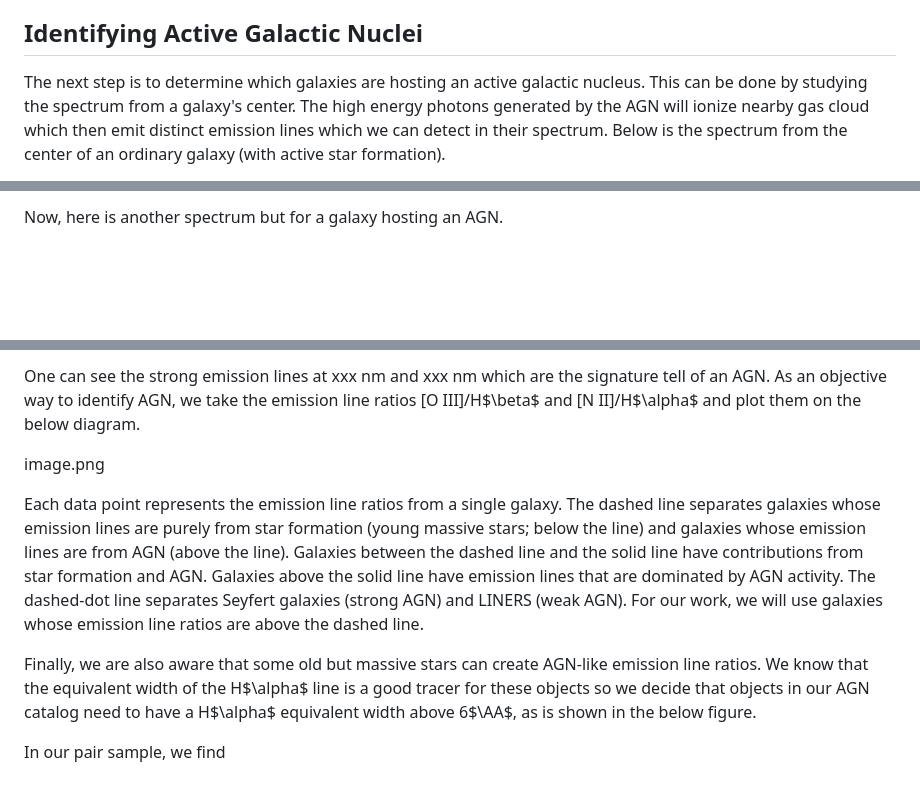
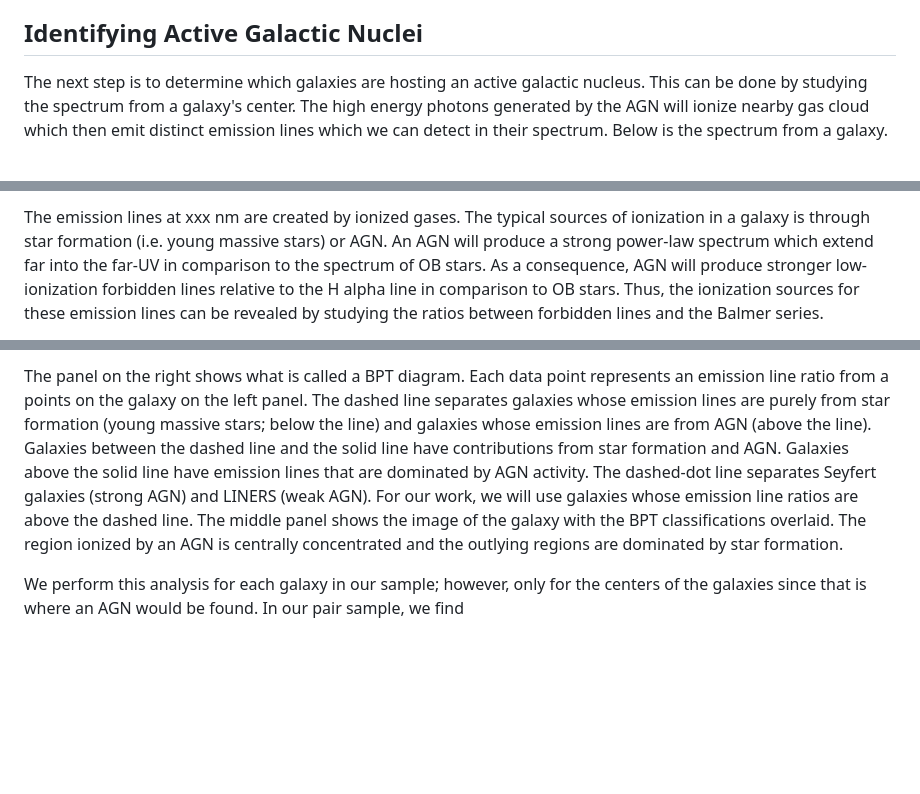
Before and after one commit to jlsteffen/AGN-in-Mergers, a Markdown page: README.md, 3 parts joined by grey strips. GitHub-like rendering; blank space fills up the shorter version.

```diff
--- a/README.md
+++ b/README.md
@@ -41,5 +41,5 @@ We can now build a sample of paired galaxies by selecting galaxies which are phy
 
 ## Identifying Active Galactic Nuclei
 
-The next step is to determine which galaxies are hosting an active galactic nucleus. This can be done by studying the spectrum from a galaxy's center. The high energy photons generated by the AGN will ionize nearby gas cloud which then emit distinct emission lines which we can detect in their spectrum. Below is the spectrum from the center of an ordinary galaxy (with active star formation).
+The next step is to determine which galaxies are hosting an active galactic nucleus. This can be done by studying the spectrum from a galaxy's center. The high energy photons generated by the AGN will ionize nearby gas cloud which then emit distinct emission lines which we can detect in their spectrum. Below is the spectrum from a galaxy.
 
@@ -47,3 +47,3 @@ image.png
 
-Now, here is another spectrum but for a galaxy hosting an AGN.
+The emission lines at xxx nm are created by ionized gases. The typical sources of ionization in a galaxy is through star formation (i.e. young massive stars) or AGN. An AGN will produce a strong power-law spectrum which extend far into the far-UV in comparison to the spectrum of OB stars. As a consequence, AGN will produce stronger low-ionization forbidden lines relative to the H alpha line in comparison to OB stars. Thus, the ionization sources for these emission lines can be revealed by studying the ratios between forbidden lines and the Balmer series.
 
@@ -51,10 +51,4 @@ image.png
 
-One can see the strong emission lines at xxx nm and xxx nm which are the signature tell of an AGN. As an objective way to identify AGN, we take the emission line ratios [O III]/H$\beta$ and [N II]/H$\alpha$ and plot them on the below diagram.
+The panel on the right shows what is called a BPT diagram. Each data point represents an emission line ratio from a points on the galaxy on the left panel. The dashed line separates galaxies whose emission lines are purely from star formation (young massive stars; below the line) and galaxies whose emission lines are from AGN (above the line). Galaxies between the dashed line and the solid line have contributions from star formation and AGN. Galaxies above the solid line have emission lines that are dominated by AGN activity. The dashed-dot line separates Seyfert galaxies (strong AGN) and LINERS (weak AGN). For our work, we will use galaxies whose emission line ratios are above the dashed line. The middle panel shows the image of the galaxy with the BPT classifications overlaid. The region ionized by an AGN is centrally concentrated and the outlying regions are dominated by star formation.
 
-image.png
-
-Each data point represents the emission line ratios from a single galaxy. The dashed line separates galaxies whose emission lines are purely from star formation (young massive stars; below the line) and galaxies whose emission lines are from AGN (above the line). Galaxies between the dashed line and the solid line have contributions from star formation and AGN. Galaxies above the solid line have emission lines that are dominated by AGN activity. The dashed-dot line separates Seyfert galaxies (strong AGN) and LINERS (weak AGN). For our work, we will use galaxies whose emission line ratios are above the dashed line.
-
-Finally, we are also aware that some old but massive stars can create AGN-like emission line ratios. We know that the equivalent width of the H$\alpha$ line is a good tracer for these objects so we decide that objects in our AGN catalog need to have a H$\alpha$ equivalent width above 6$\AA$, as is shown in the below figure.
-
-In our pair sample, we find
+We perform this analysis for each galaxy in our sample; however, only for the centers of the galaxies since that is where an AGN would be found. In our pair sample, we find
```
Also changed, not shown: other parts of README.md (+2 -2 lines).
